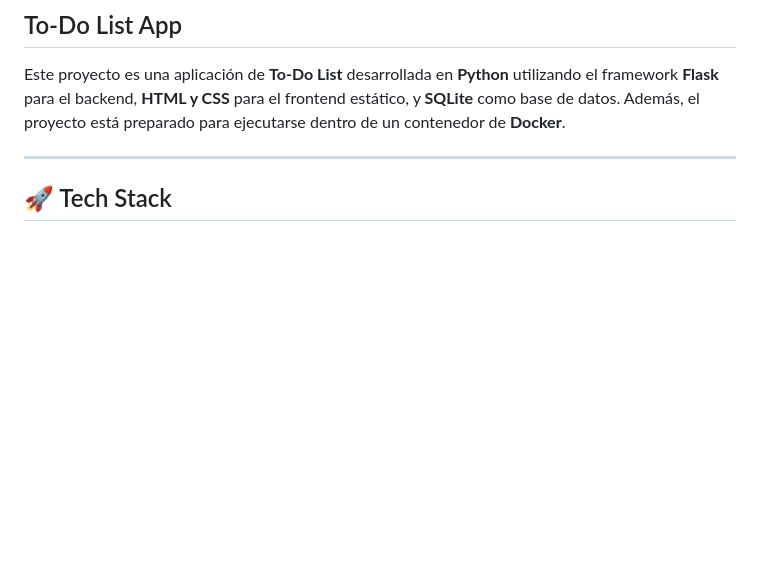
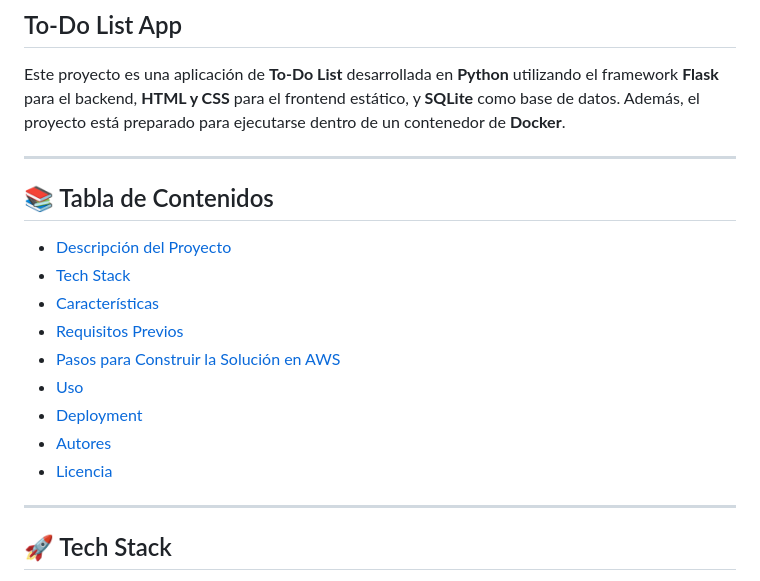
Before and after one commit to nickolasnolte1/To-Do-List-Project, a Markdown page: README.md, the part around the change. Drawn GitHub-style; blank space fills up the shorter version.

```diff
--- a/README.md
+++ b/README.md
@@ -3,6 +3,18 @@
 
 Este proyecto es una aplicación de **To-Do List** desarrollada en **Python** utilizando el framework **Flask** para el backend, **HTML y CSS** para el frontend estático, y **SQLite** como base de datos. Además, el proyecto está preparado para ejecutarse dentro de un contenedor de **Docker**.
 
+---
+
+## 📚 Tabla de Contenidos
+- [Descripción del Proyecto](#descripción-del-proyecto)
+- [Tech Stack](#tech-stack)
+- [Características](#características)
+- [Requisitos Previos](#requisitos-previos)
+- [Pasos para Construir la Solución en AWS](#pasos-para-construir-la-solución-en-aws)
+- [Uso](#uso)
+- [Deployment](#deployment)
+- [Autores](#autores)
+- [Licencia](#licencia)
 ---
 
 ## 🚀 Tech Stack
```
